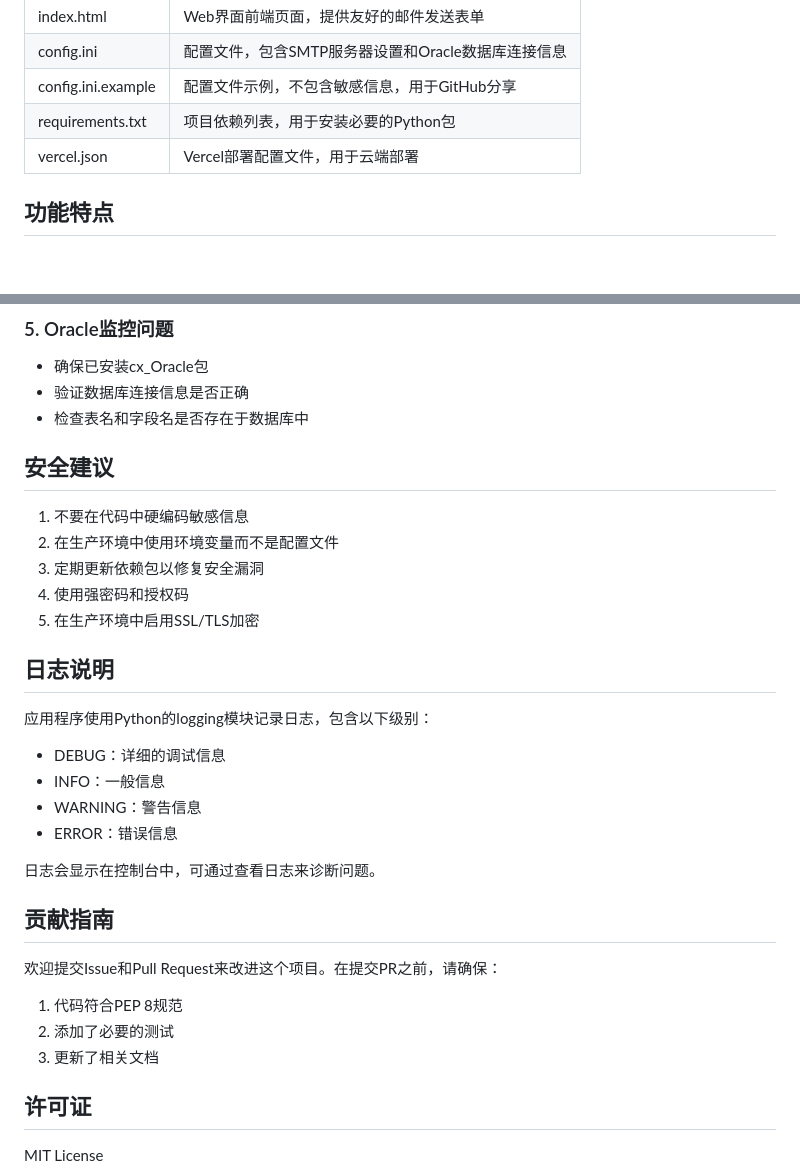
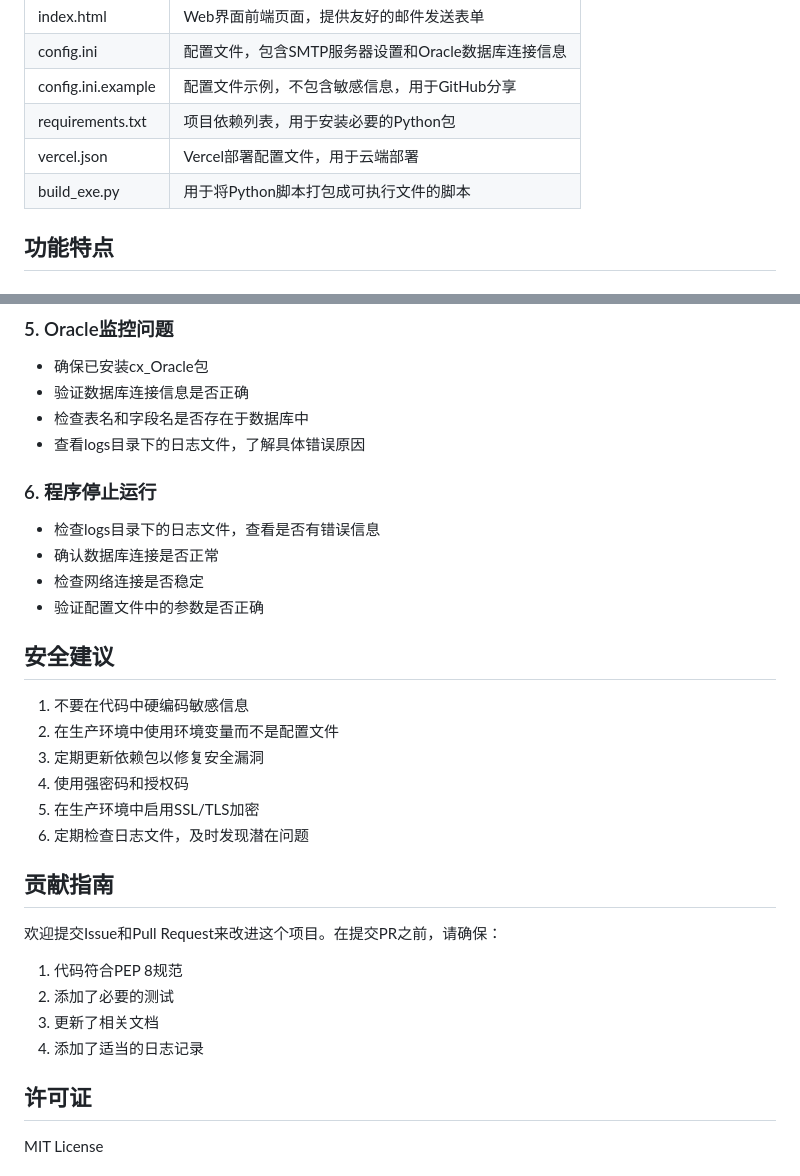
Before and after one commit to 2015014103/MonitorOracleToMail_20250515, a Markdown page: README.md, 2 parts joined by grey strips. GitHub-like rendering.

```diff
--- a/README.md
+++ b/README.md
@@ -15,6 +15,7 @@
 | config.ini.example | 配置文件示例，不包含敏感信息，用于GitHub分享 |
 | requirements.txt | 项目依赖列表，用于安装必要的Python包 |
 | vercel.json | Vercel部署配置文件，用于云端部署 |
+| build_exe.py | 用于将Python脚本打包成可执行文件的脚本 |
 
 ## 功能特点
 
@@ -179,6 +215,13 @@
 - 确保已安装cx_Oracle包
 - 验证数据库连接信息是否正确
 - 检查表名和字段名是否存在于数据库中
+- 查看logs目录下的日志文件，了解具体错误原因
+
+### 6. 程序停止运行
+- 检查logs目录下的日志文件，查看是否有错误信息
+- 确认数据库连接是否正常
+- 检查网络连接是否稳定
+- 验证配置文件中的参数是否正确
 
 ## 安全建议
 
@@ -187,16 +230,7 @@
 3. 定期更新依赖包以修复安全漏洞
 4. 使用强密码和授权码
 5. 在生产环境中启用SSL/TLS加密
-
-## 日志说明
-
-应用程序使用Python的logging模块记录日志，包含以下级别：
-- DEBUG：详细的调试信息
-- INFO：一般信息
-- WARNING：警告信息
-- ERROR：错误信息
-
-日志会显示在控制台中，可通过查看日志来诊断问题。
+6. 定期检查日志文件，及时发现潜在问题
 
 ## 贡献指南
 
@@ -204,6 +238,7 @@
 1. 代码符合PEP 8规范
 2. 添加了必要的测试
 3. 更新了相关文档
+4. 添加了适当的日志记录
 
 ## 许可证
 
```
Also changed, not shown: other parts of README.md (+49 -14 lines).
